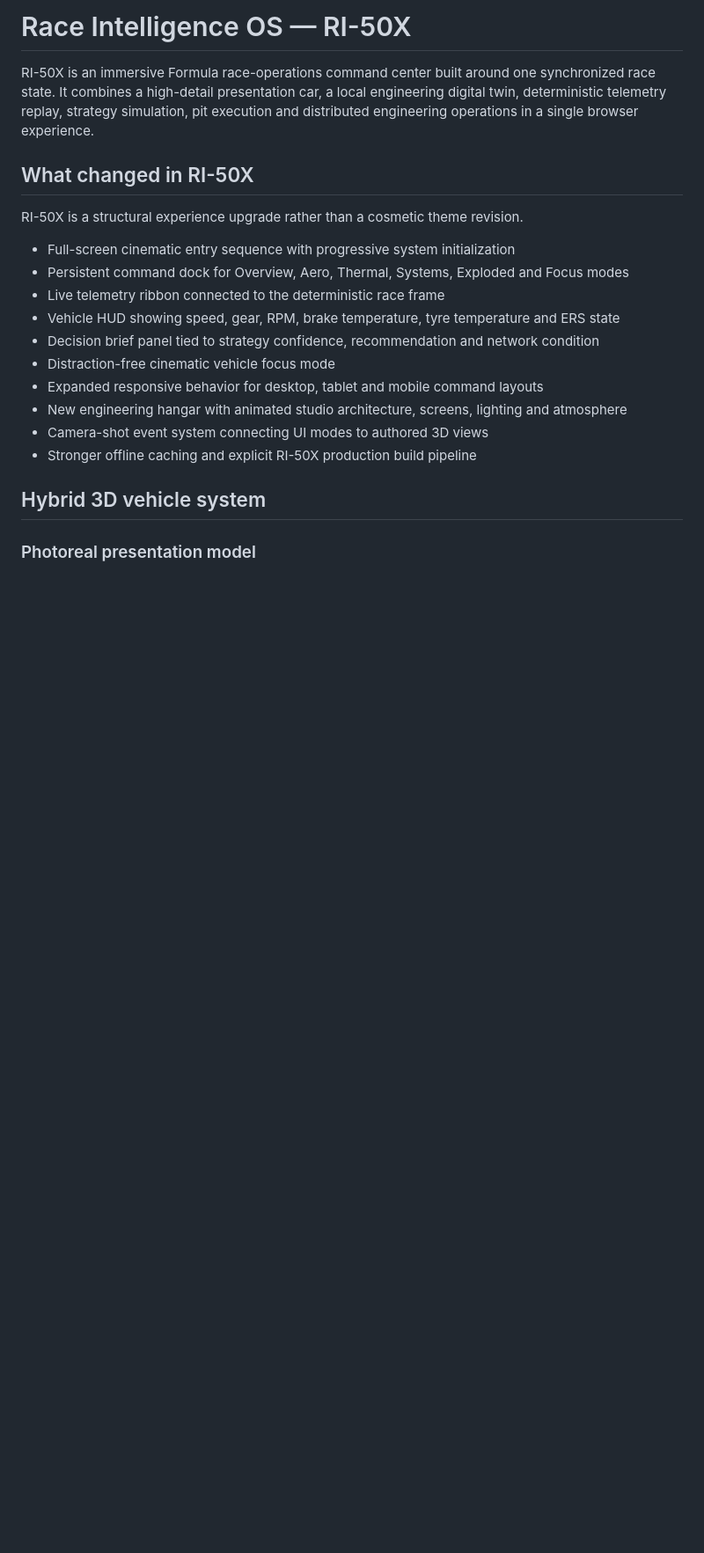
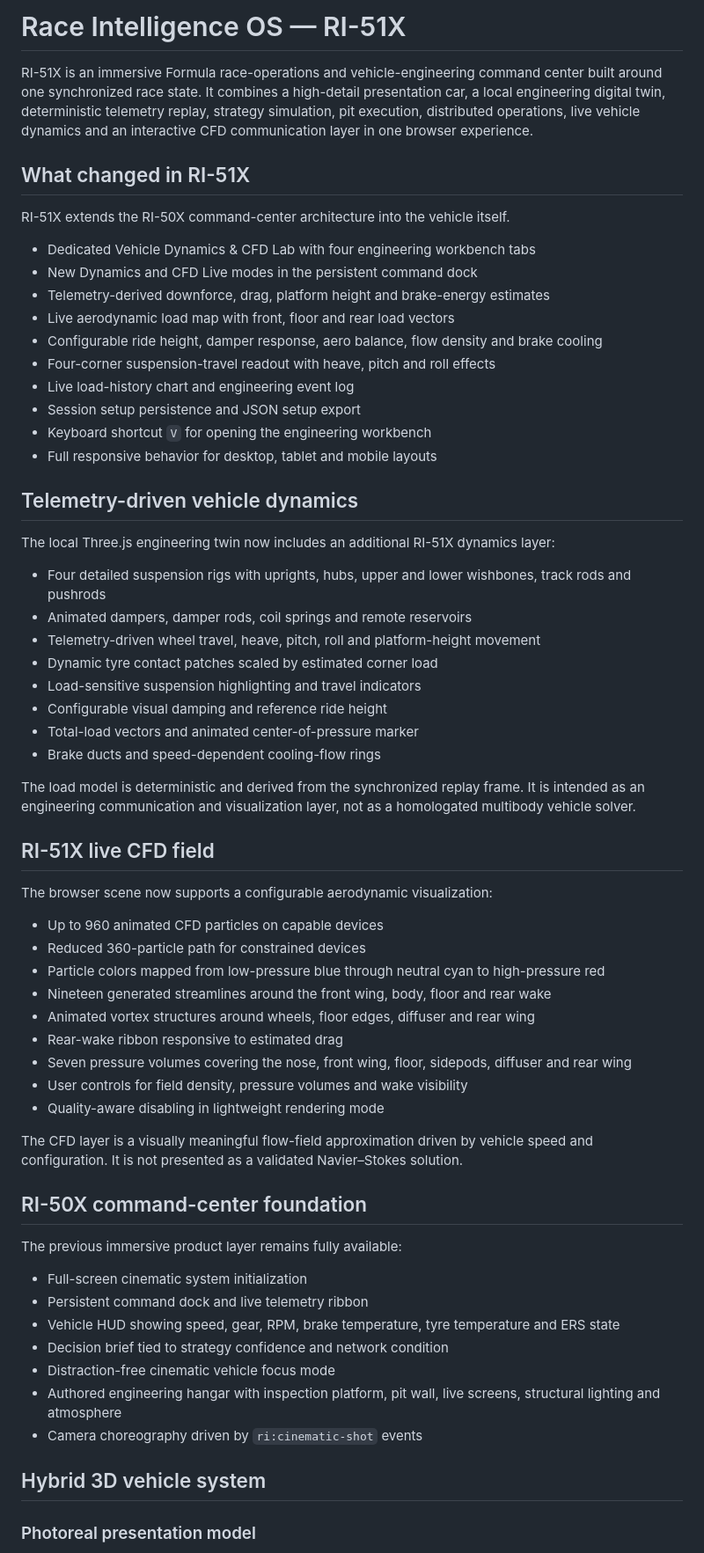
Before and after one commit to markofornoliak/race-intelligence-command-center, a Markdown page: README.md, the part around one of its changes. Shown at 88% size. Rendered like a GitHub page; blank space fills up the shorter version.

Commit message:
Document RI-51X vehicle dynamics and CFD

```diff
--- a/README.md
+++ b/README.md
@@ -1,21 +1,64 @@
-# Race Intelligence OS — RI-50X
+# Race Intelligence OS — RI-51X
 
-RI-50X is an immersive Formula race-operations command center built around one synchronized race state. It combines a high-detail presentation car, a local engineering digital twin, deterministic telemetry replay, strategy simulation, pit execution and distributed engineering operations in a single browser experience.
+RI-51X is an immersive Formula race-operations and vehicle-engineering command center built around one synchronized race state. It combines a high-detail presentation car, a local engineering digital twin, deterministic telemetry replay, strategy simulation, pit execution, distributed operations, live vehicle dynamics and an interactive CFD communication layer in one browser experience.
 
-## What changed in RI-50X
+## What changed in RI-51X
 
-RI-50X is a structural experience upgrade rather than a cosmetic theme revision.
+RI-51X extends the RI-50X command-center architecture into the vehicle itself.
 
-- Full-screen cinematic entry sequence with progressive system initialization
-- Persistent command dock for Overview, Aero, Thermal, Systems, Exploded and Focus modes
-- Live telemetry ribbon connected to the deterministic race frame
+- Dedicated Vehicle Dynamics & CFD Lab with four engineering workbench tabs
+- New Dynamics and CFD Live modes in the persistent command dock
+- Telemetry-derived downforce, drag, platform height and brake-energy estimates
+- Live aerodynamic load map with front, floor and rear load vectors
+- Configurable ride height, damper response, aero balance, flow density and brake cooling
+- Four-corner suspension-travel readout with heave, pitch and roll effects
+- Live load-history chart and engineering event log
+- Session setup persistence and JSON setup export
+- Keyboard shortcut `V` for opening the engineering workbench
+- Full responsive behavior for desktop, tablet and mobile layouts
+
+## Telemetry-driven vehicle dynamics
+
+The local Three.js engineering twin now includes an additional RI-51X dynamics layer:
+
+- Four detailed suspension rigs with uprights, hubs, upper and lower wishbones, track rods and pushrods
+- Animated dampers, damper rods, coil springs and remote reservoirs
+- Telemetry-driven wheel travel, heave, pitch, roll and platform-height movement
+- Dynamic tyre contact patches scaled by estimated corner load
+- Load-sensitive suspension highlighting and travel indicators
+- Configurable visual damping and reference ride height
+- Total-load vectors and animated center-of-pressure marker
+- Brake ducts and speed-dependent cooling-flow rings
+
+The load model is deterministic and derived from the synchronized replay frame. It is intended as an engineering communication and visualization layer, not as a homologated multibody vehicle solver.
+
+## RI-51X live CFD field
+
+The browser scene now supports a configurable aerodynamic visualization:
+
+- Up to 960 animated CFD particles on capable devices
+- Reduced 360-particle path for constrained devices
+- Particle colors mapped from low-pressure blue through neutral cyan to high-pressure red
+- Nineteen generated streamlines around the front wing, body, floor and rear wake
+- Animated vortex structures around wheels, floor edges, diffuser and rear wing
+- Rear-wake ribbon responsive to estimated drag
+- Seven pressure volumes covering the nose, front wing, floor, sidepods, diffuser and rear wing
+- User controls for field density, pressure volumes and wake visibility
+- Quality-aware disabling in lightweight rendering mode
+
+The CFD layer is a visually meaningful flow-field approximation driven by vehicle speed and configuration. It is not presented as a validated Navier–Stokes solution.
+
+## RI-50X command-center foundation
+
+The previous immersive product layer remains fully available:
+
+- Full-screen cinematic system initialization
+- Persistent command dock and live telemetry ribbon
 - Vehicle HUD showing speed, gear, RPM, brake temperature, tyre temperature and ERS state
-- Decision brief panel tied to strategy confidence, recommendation and network condition
+- Decision brief tied to strategy confidence and network condition
 - Distraction-free cinematic vehicle focus mode
-- Expanded responsive behavior for desktop, tablet and mobile command layouts
-- New engineering hangar with animated studio architecture, screens, lighting and atmosphere
-- Camera-shot event system connecting UI modes to authored 3D views
-- Stronger offline caching and explicit RI-50X production build pipeline
+- Authored engineering hangar with inspection platform, pit wall, live screens, structural lighting and atmosphere
+- Camera choreography driven by `ri:cinematic-shot` events
 
 ## Hybrid 3D vehicle system
 
```
Also changed, not shown: other parts of README.md (+13 -35 lines).
